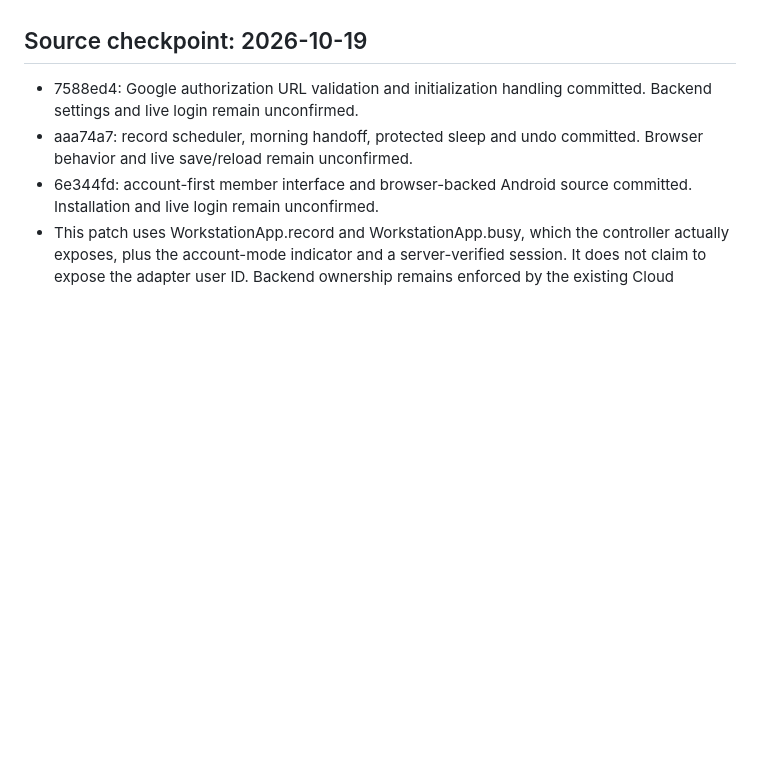
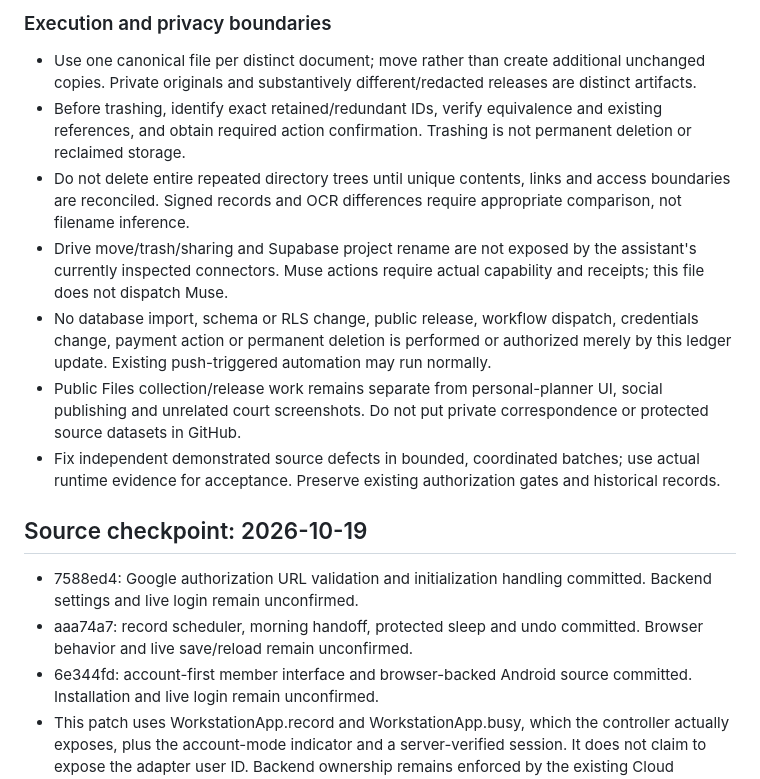
Before and after one commit to sicairos4/david-sicairos-site, a Markdown page: ops/workstation-release-ledger.md, the part around one of its changes. Drawn GitHub-style; blank space fills up the shorter version.

Commit message:
docs: reconcile 209 Connect Workstation backlog and release boundaries

```diff
--- a/ops/workstation-release-ledger.md
+++ b/ops/workstation-release-ledger.md
@@ -4,3 +24,12 @@ Source-level checkpoint, not a deployed release certificate. Update completion o
+### Execution and privacy boundaries
+
+- Use one canonical file per distinct document; move rather than create additional unchanged copies. Private originals and substantively different/redacted releases are distinct artifacts.
+- Before trashing, identify exact retained/redundant IDs, verify equivalence and existing references, and obtain required action confirmation. Trashing is not permanent deletion or reclaimed storage.
+- Do not delete entire repeated directory trees until unique contents, links and access boundaries are reconciled. Signed records and OCR differences require appropriate comparison, not filename inference.
+- Drive move/trash/sharing and Supabase project rename are not exposed by the assistant's currently inspected connectors. Muse actions require actual capability and receipts; this file does not dispatch Muse.
+- No database import, schema or RLS change, public release, workflow dispatch, credentials change, payment action or permanent deletion is performed or authorized merely by this ledger update. Existing push-triggered automation may run normally.
+- Public Files collection/release work remains separate from personal-planner UI, social publishing and unrelated court screenshots. Do not put private correspondence or protected source datasets in GitHub.
+- Fix independent demonstrated source defects in bounded, coordinated batches; use actual runtime evidence for acceptance. Preserve existing authorization gates and historical records.
 
 ## Source checkpoint: 2026-10-19
 
```
Also changed, not shown: other parts of ops/workstation-release-ledger.md (+21 -1 lines).
